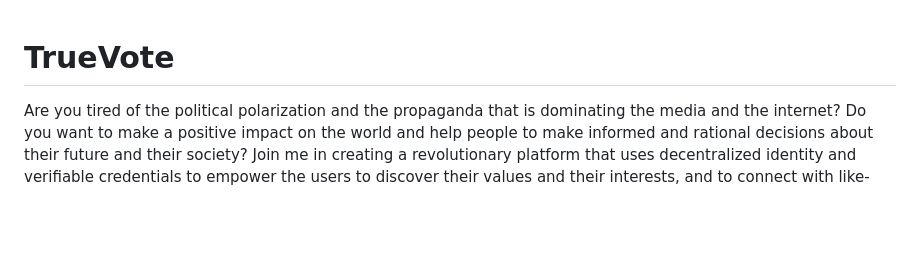
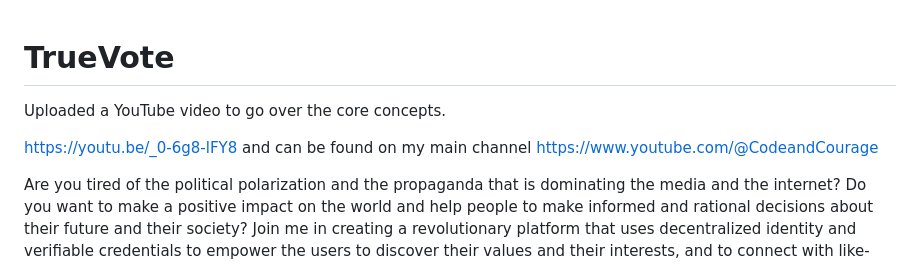
Before and after one commit to unlimitedinfinit/TrueVote, a Markdown page: README.md, the part around the change. GitHub-like rendering; blank space fills up the shorter version.

Commit message:
Update README.md
added youtube link.

```diff
--- a/README.md
+++ b/README.md
@@ -1,4 +1,10 @@
 # TrueVote
+Uploaded a YouTube video to go over the core concepts.
+
+https://youtu.be/_0-6g8-lFY8
+and can be found on my main channel
+https://www.youtube.com/@CodeandCourage
+
 Are you tired of the political polarization and the propaganda that is dominating the media and the internet? Do you want to make a positive impact on the world and help people to make informed and rational decisions about their future and their society? Join me in creating a revolutionary platform that uses decentralized identity and verifiable credentials to empower the users to discover their values and their interests, and to connect with like-minded individuals and organizations. Our platform will provide a trusted and transparent environment for the users to learn, to discuss, and to take action, without being manipulated or censored by the powers that be. Let's make a difference together and create a better future for everyone.
 
 To see relevant files please go to the Lib folder
```
